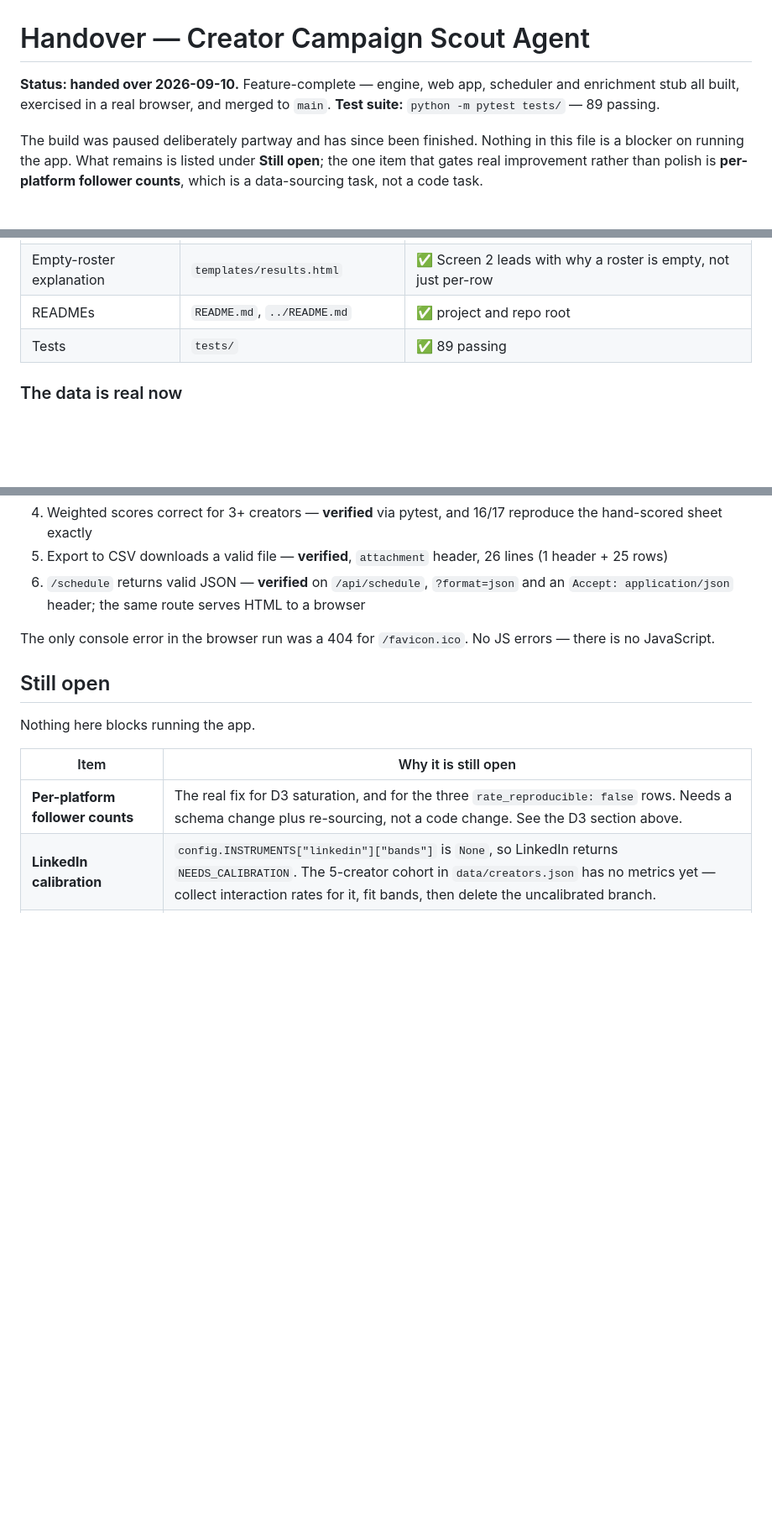
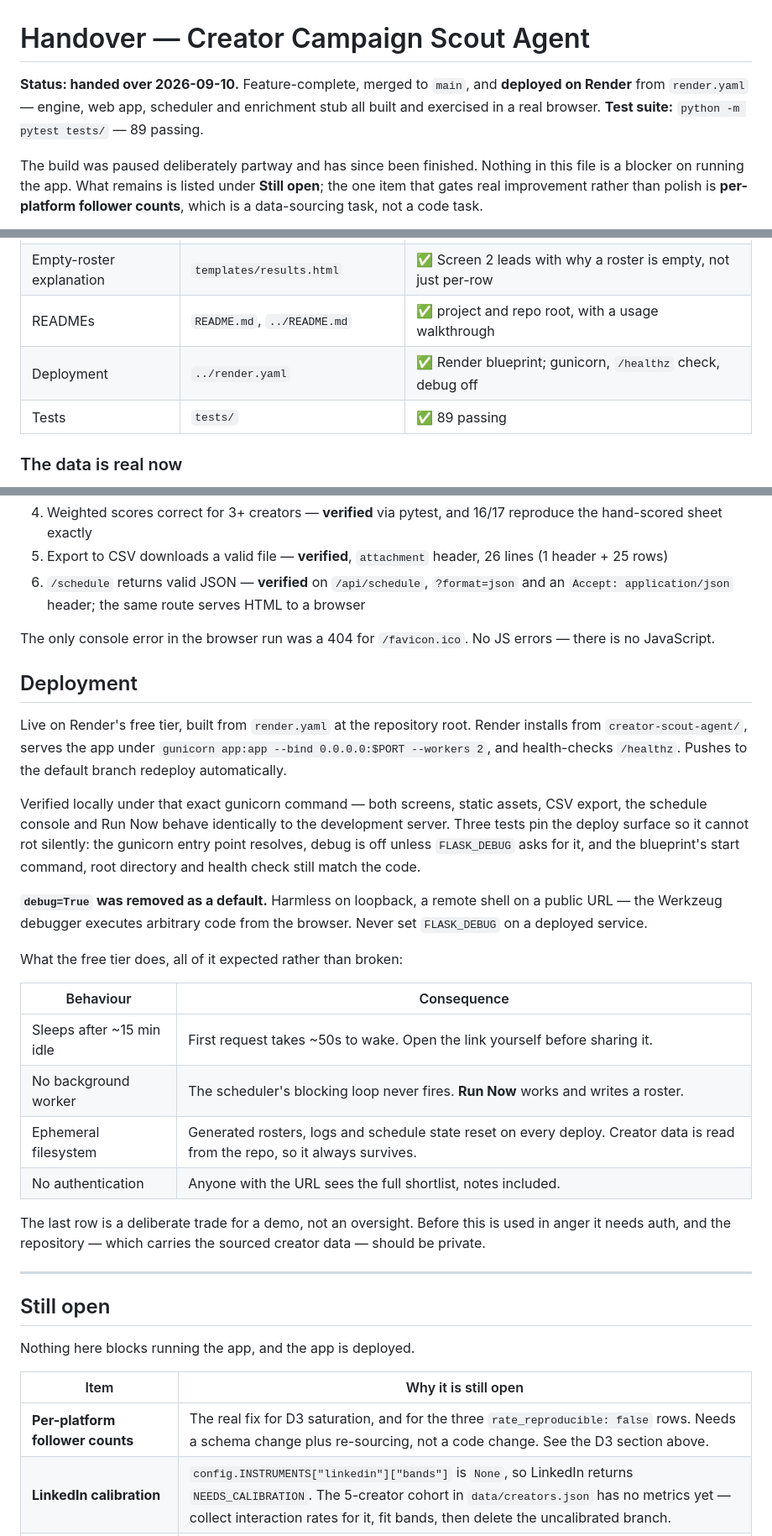
Before and after one commit to nomadiclives/passionfroot-creator-discovery, a Markdown page: creator-scout-agent/HANDOVER.md, 3 parts joined by grey strips. Shown at 84% size. Drawn GitHub-style; blank space fills up the shorter version.

Commit message:
Mark the handover complete: deployed on Render
The app is live on Render's free tier, built from render.yaml. HANDOVER.md now
records that as its status rather than describing deployment as outstanding, and
carries a Deployment section: how it is served, what was verified locally under
the exact gunicorn command, and the three tests that keep the blueprint from
drifting from the code.

The free tier's four behaviours are written down as expected rather than broken
— it sleeps and takes ~50s to wake, the scheduler's loop never fires without a
worker, the filesystem is ephemeral, and there is no authentication. The last is
a deliberate trade for a demo and is now listed in Still open alongside two
other honest gaps: the scheduler has never run across a real scheduled fire, and
the deployed URL has not been walked through screen by screen from this
environment, which cannot reach onrender.com.

The root README no longer implies the app is local-only. It leads with the live
URL, flags the cold-start delay so a first-time visitor is not met with an
unexplained spinner, and notes that Render follows the repository's default
branch.

Suite: 89 passing.

Co-Authored-By: Claude Opus 5 <noreply@anthropic.com>
Claude-Session: https://claude.ai/code/session_01Es4JckzyvUuVeCfEmjDogm

```diff
--- a/creator-scout-agent/HANDOVER.md
+++ b/creator-scout-agent/HANDOVER.md
@@ -1,7 +1,8 @@
 # Handover — Creator Campaign Scout Agent
 
-**Status: handed over 2026-09-10.** Feature-complete — engine, web app, scheduler and
-enrichment stub all built, exercised in a real browser, and merged to `main`.
+**Status: handed over 2026-09-10.** Feature-complete, merged to `main`, and **deployed
+on Render** from `render.yaml` — engine, web app, scheduler and enrichment stub all built
+and exercised in a real browser.
 **Test suite:** `python -m pytest tests/` — 89 passing.
 
 The build was paused deliberately partway and has since been finished. Nothing in this
@@ -33,7 +34,8 @@ it is the single most likely thing to be mistaken for a bug.
 | Enrichment stub | `enricher.py` | ✅ inert by default; gaps-only merge; UNVERIFIED on failure |
 | Pipeline intel | `data/pipeline_intel.json` | ✅ live campaigns only; test briefs live in `tests/fixtures/` |
 | Empty-roster explanation | `templates/results.html` | ✅ Screen 2 leads with why a roster is empty, not just per-row |
-| READMEs | `README.md`, `../README.md` | ✅ project and repo root |
+| READMEs | `README.md`, `../README.md` | ✅ project and repo root, with a usage walkthrough |
+| Deployment | `../render.yaml` | ✅ Render blueprint; gunicorn, `/healthz` check, debug off |
 | Tests | `tests/` | ✅ 89 passing |
 
 ### The data is real now
@@ -191,9 +193,41 @@ Flask test client, which proves routes answer but not that pages render):
 The only console error in the browser run was a 404 for `/favicon.ico`. No JS errors —
 there is no JavaScript.
 
+## Deployment
+
+Live on Render's free tier, built from `render.yaml` at the repository root. Render
+installs from `creator-scout-agent/`, serves the app under
+`gunicorn app:app --bind 0.0.0.0:$PORT --workers 2`, and health-checks `/healthz`.
+Pushes to the default branch redeploy automatically.
+
+Verified locally under that exact gunicorn command — both screens, static assets, CSV
+export, the schedule console and Run Now behave identically to the development server.
+Three tests pin the deploy surface so it cannot rot silently: the gunicorn entry point
+resolves, debug is off unless `FLASK_DEBUG` asks for it, and the blueprint's start
+command, root directory and health check still match the code.
+
+**`debug=True` was removed as a default.** Harmless on loopback, a remote shell on a
+public URL — the Werkzeug debugger executes arbitrary code from the browser. Never set
+`FLASK_DEBUG` on a deployed service.
+
+What the free tier does, all of it expected rather than broken:
+
+| Behaviour | Consequence |
+|---|---|
+| Sleeps after ~15 min idle | First request takes ~50s to wake. Open the link yourself before sharing it. |
+| No background worker | The scheduler's blocking loop never fires. **Run Now** works and writes a roster. |
+| Ephemeral filesystem | Generated rosters, logs and schedule state reset on every deploy. Creator data is read from the repo, so it always survives. |
+| No authentication | Anyone with the URL sees the full shortlist, notes included. |
+
+The last row is a deliberate trade for a demo, not an oversight. Before this is used in
+anger it needs auth, and the repository — which carries the sourced creator data — should
+be private.
+
+---
+
 ## Still open
 
-Nothing here blocks running the app.
+Nothing here blocks running the app, and the app is deployed.
 
 | Item | Why it is still open |
 |---|---|
```
Also changed, not shown: other parts of creator-scout-agent/HANDOVER.md (+3 -1 lines), README.md (+11 -5 lines).
